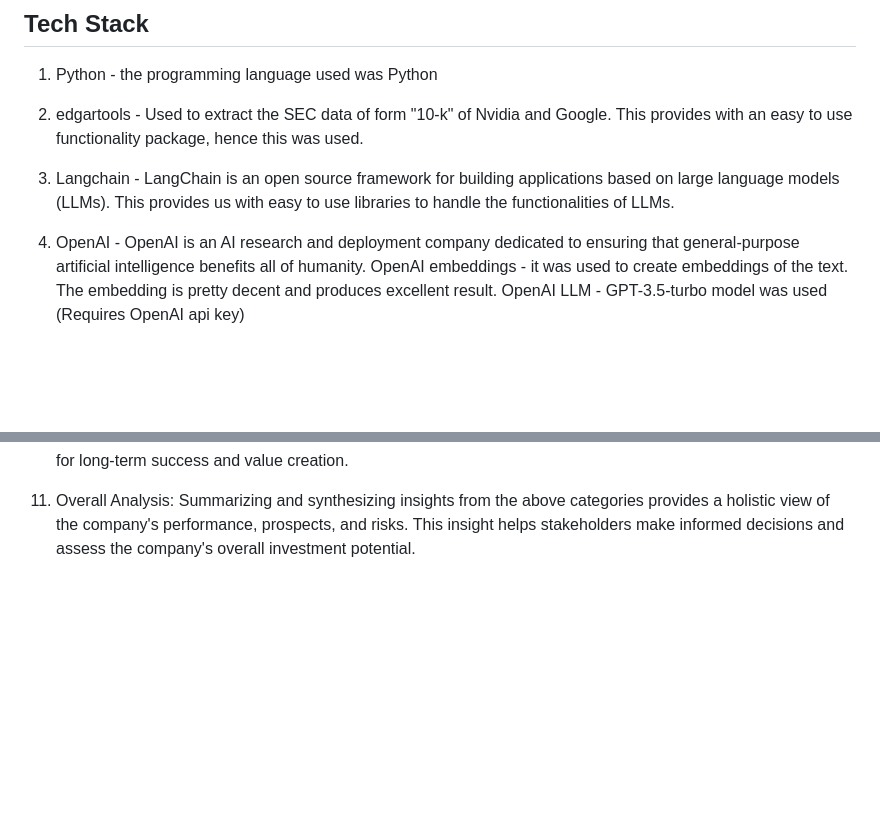
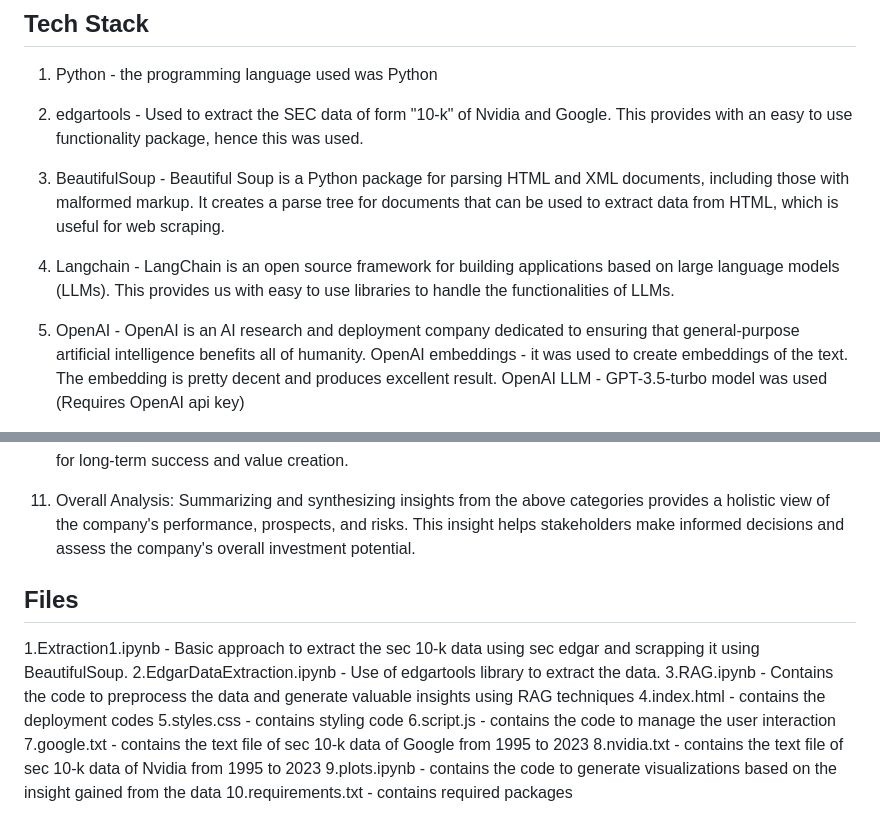
Before and after one commit to harshitraj2409/GeorgiaFinTechLab, a Markdown page: README.md, 2 parts joined by grey strips. GitHub-like rendering; blank space fills up the shorter version.

```diff
--- a/README.md
+++ b/README.md
@@ -23,10 +23,13 @@ Check out our demo video to see the platform in action:
 2. edgartools - Used to extract the SEC data of form "10-k" of Nvidia and Google.
    This provides with an easy to use functionality package, hence this was used.
 
-3. Langchain - LangChain is an open source framework for building applications based on large language models (LLMs).
+3. BeautifulSoup - Beautiful Soup is a Python package for parsing HTML and XML documents, including those with malformed markup. It creates a parse tree for documents that
+   can be used to extract data from HTML, which is useful for web scraping.
+
+4. Langchain - LangChain is an open source framework for building applications based on large language models (LLMs).
    This provides us with easy to use libraries to handle the functionalities of LLMs.
 
-4. OpenAI - OpenAI is an AI research and deployment company dedicated to ensuring that general-purpose artificial
+5. OpenAI - OpenAI is an AI research and deployment company dedicated to ensuring that general-purpose artificial
    intelligence benefits all of humanity.
    OpenAI embeddings - it was used to create embeddings of the text.
    The embedding is pretty decent and produces excellent result.
@@ -72,3 +75,17 @@ Check out our demo video to see the platform in action:
 10. Future Prospects: Assessing the company's future prospects involves analyzing factors such as growth opportunities, market trends, and strategic initiatives. This insight helps investors gauge the company's potential for long-term success and value creation.
 
 11. Overall Analysis: Summarizing and synthesizing insights from the above categories provides a holistic view of the company's performance, prospects, and risks. This insight helps stakeholders make informed decisions and assess the company's overall investment potential.
+
+
+## Files
+
+1.Extraction1.ipynb - Basic approach to extract the sec 10-k data using sec edgar and scrapping it using BeautifulSoup.
+2.EdgarDataExtraction.ipynb - Use of edgartools library to extract the data.
+3.RAG.ipynb - Contains the code to preprocess the data and generate valuable insights using RAG techniques
+4.index.html - contains the deployment codes
+5.styles.css - contains styling code
+6.script.js - contains the code to manage the user interaction
+7.google.txt - contains the text file of sec 10-k data of Google from 1995 to 2023
+8.nvidia.txt - contains the text file of sec 10-k data of Nvidia from 1995 to 2023
+9.plots.ipynb - contains the code to generate visualizations based on the insight gained from the data
+10.requirements.txt - contains required packages
```
